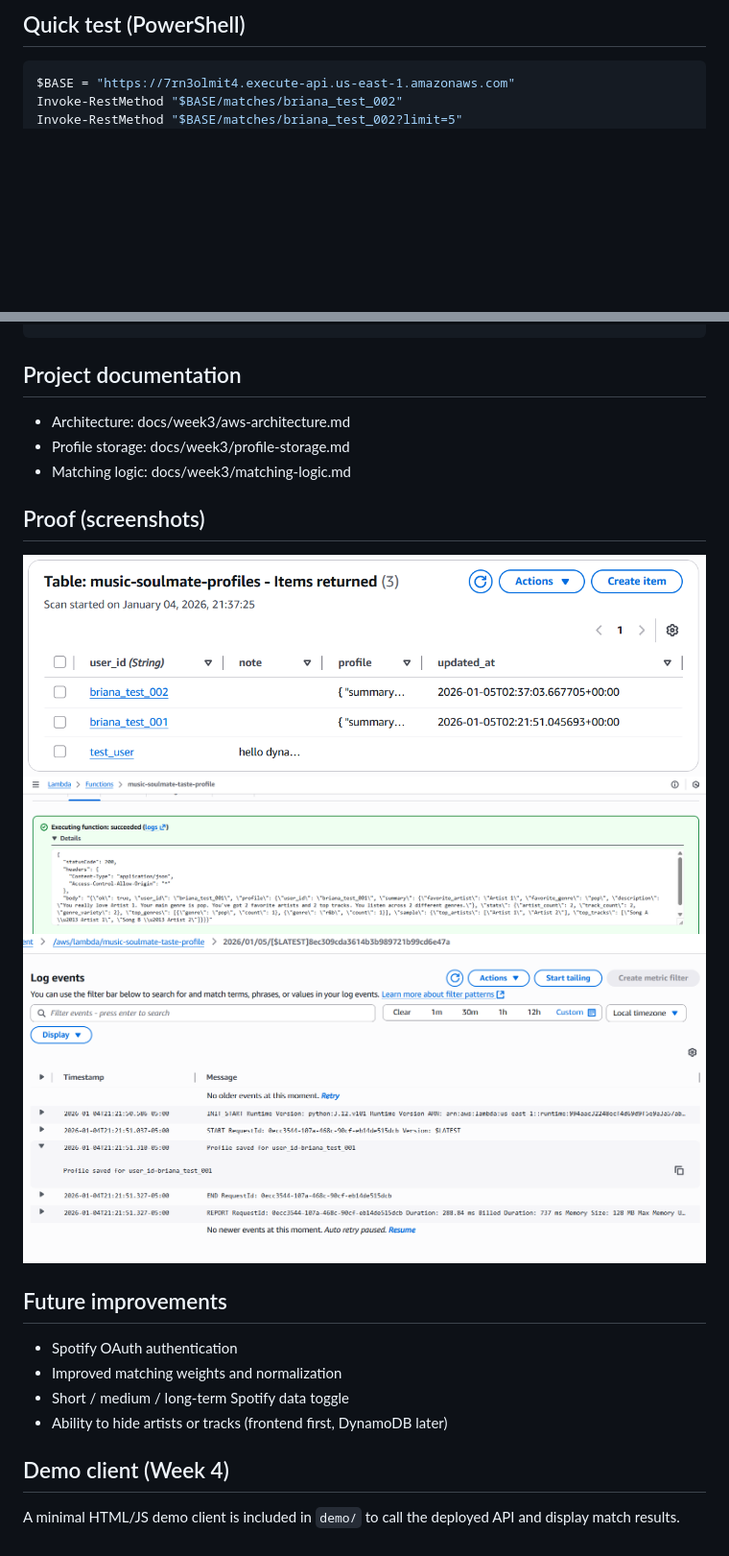
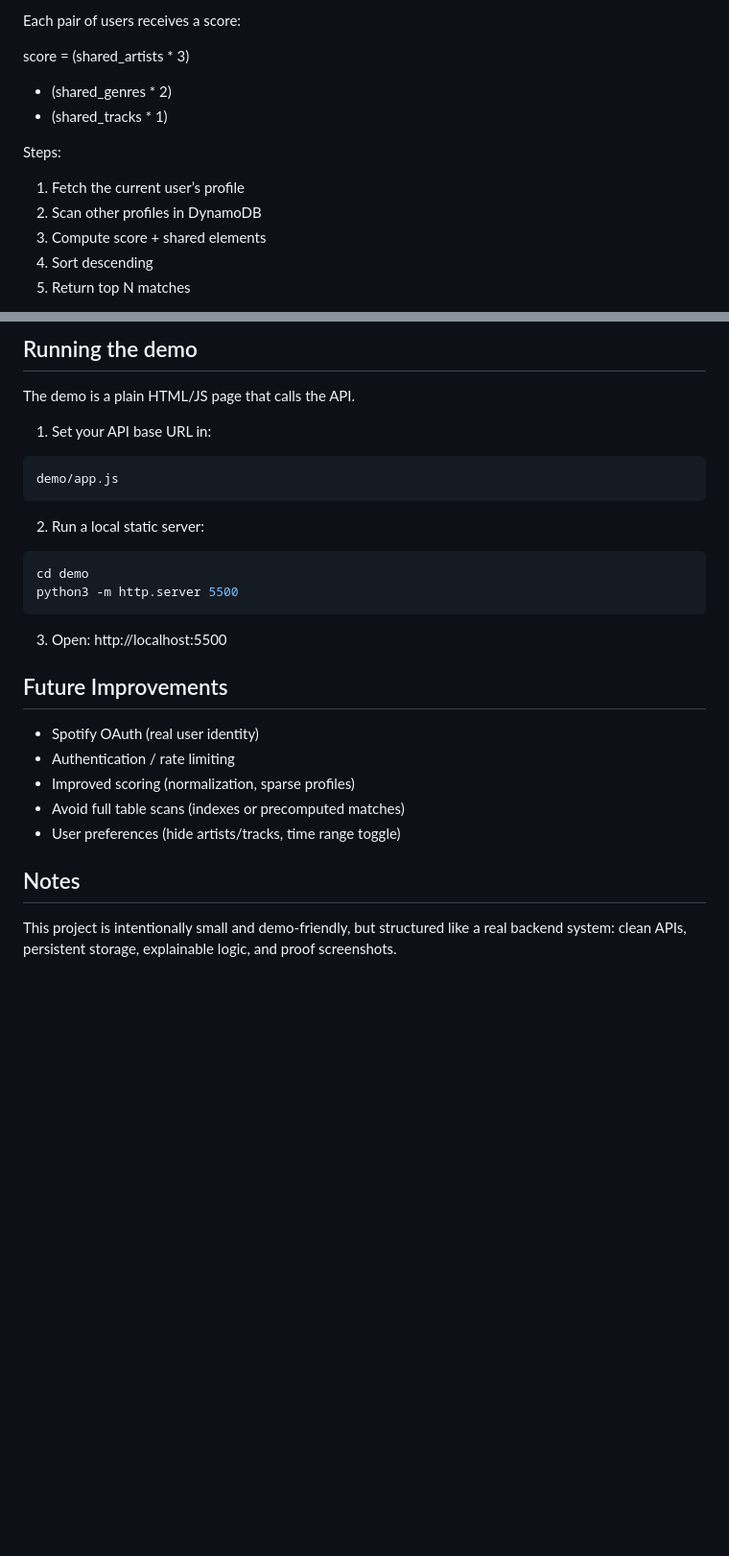
Before and after one commit to brianaendanawas/music-soulmate-finder, a Markdown page: README.md, 2 parts joined by grey strips. Shown at 96% size. Rendered like a GitHub page; blank space fills up the shorter version.

Commit message:
Week 4 Day 4: README portfolio polish with architecture, matching, and proof

````diff
--- a/README.md
+++ b/README.md
@@ -82,6 +86,16 @@ GET /matches/briana_test_002?limit=5
 
-## Quick test (PowerShell)
-```powershell
-$BASE = "https://7rn3olmit4.execute-api.us-east-1.amazonaws.com"
-Invoke-RestMethod "$BASE/matches/briana_test_002"
-Invoke-RestMethod "$BASE/matches/briana_test_002?limit=5"
+Each pair of users receives a score:
+
+score =
+  (shared_artists * 3)
++ (shared_genres  * 2)
++ (shared_tracks  * 1)
+
+Steps:
+
+1. Fetch the current user’s profile
+2. Scan other profiles in DynamoDB
+3. Compute score + shared elements
+4. Sort descending
+5. Return top N matches
+
@@ -88,20 +132,27 @@ Invoke-RestMethod "$BASE/matches/briana_test_002?limit=5"
+## Running the demo
+
+The demo is a plain HTML/JS page that calls the API.
+
+1. Set your API base URL in:
+```bash
+demo/app.js
 ```
 
-## Project documentation
-- Architecture: docs/week3/aws-architecture.md
-- Profile storage: docs/week3/profile-storage.md
-- Matching logic: docs/week3/matching-logic.md
+2. Run a local static server:
+```bash
+cd demo
+python3 -m http.server 5500
+```
 
-## Proof (screenshots)
-![DynamoDB](docs/week3/screenshots/week3-03-dynamodb-profiles.png)
-![Lambda Matches](docs/week3/screenshots/week3-05-lambda-matches-success.png)
-![CloudWatch](docs/week3/screenshots/week3-03-cloudwatch-profile-saved.png)
+3. Open:
+http://localhost:5500
 
-## Future improvements
-- Spotify OAuth authentication
-- Improved matching weights and normalization
-- Short / medium / long-term Spotify data toggle
-- Ability to hide artists or tracks (frontend first, DynamoDB later)
+## Future Improvements
+- Spotify OAuth (real user identity)
+- Authentication / rate limiting
+- Improved scoring (normalization, sparse profiles)
+- Avoid full table scans (indexes or precomputed matches)
+- User preferences (hide artists/tracks, time range toggle)
 
-## Demo client (Week 4)
-A minimal HTML/JS demo client is included in `demo/` to call the deployed API and display match results.
+## Notes
+This project is intentionally small and demo-friendly, but structured like a real backend system: clean APIs, persistent storage, explainable logic, and proof screenshots.
````
Also changed, not shown: other parts of README.md (+94 -60 lines), docs/week4/README.md (added, +11 -0 lines).
